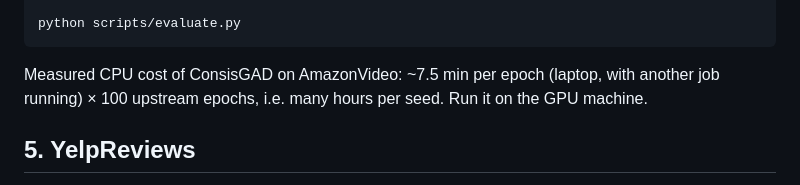
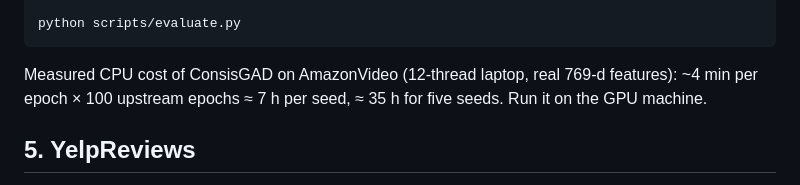
Before and after one commit to ManoharNaidu/DGP-Reproduce, a Markdown page: docs/reproduction.md, the part around the change. Drawn GitHub-style.

````diff
--- a/docs/reproduction.md
+++ b/docs/reproduction.md
@@ -101,8 +101,8 @@ python src/dgp_repro/baselines/consisgad_adapter.py \
 python scripts/evaluate.py
 ```
 
-Measured CPU cost of ConsisGAD on AmazonVideo: ~7.5 min per epoch (laptop, with another job running) × 100 upstream
-epochs, i.e. many hours per seed. Run it on the GPU machine.
+Measured CPU cost of ConsisGAD on AmazonVideo (12-thread laptop, real 769-d features): ~4 min per epoch × 100 upstream
+epochs ≈ 7 h per seed, ≈ 35 h for five seeds. Run it on the GPU machine.
 
 ## 5. YelpReviews
 
````
Also changed, not shown: research/compute_plan.md (+2 -0 lines), research/reproduction_matrix.md (+1 -1 lines).
